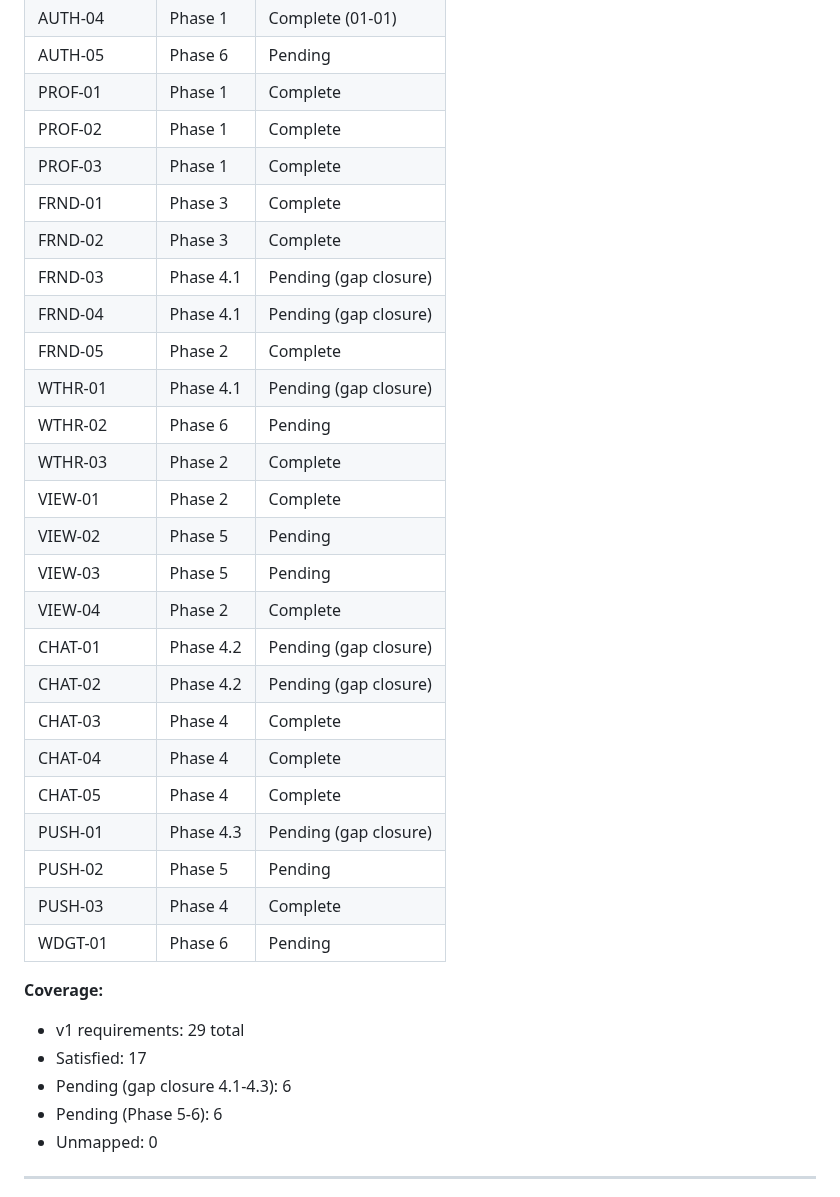
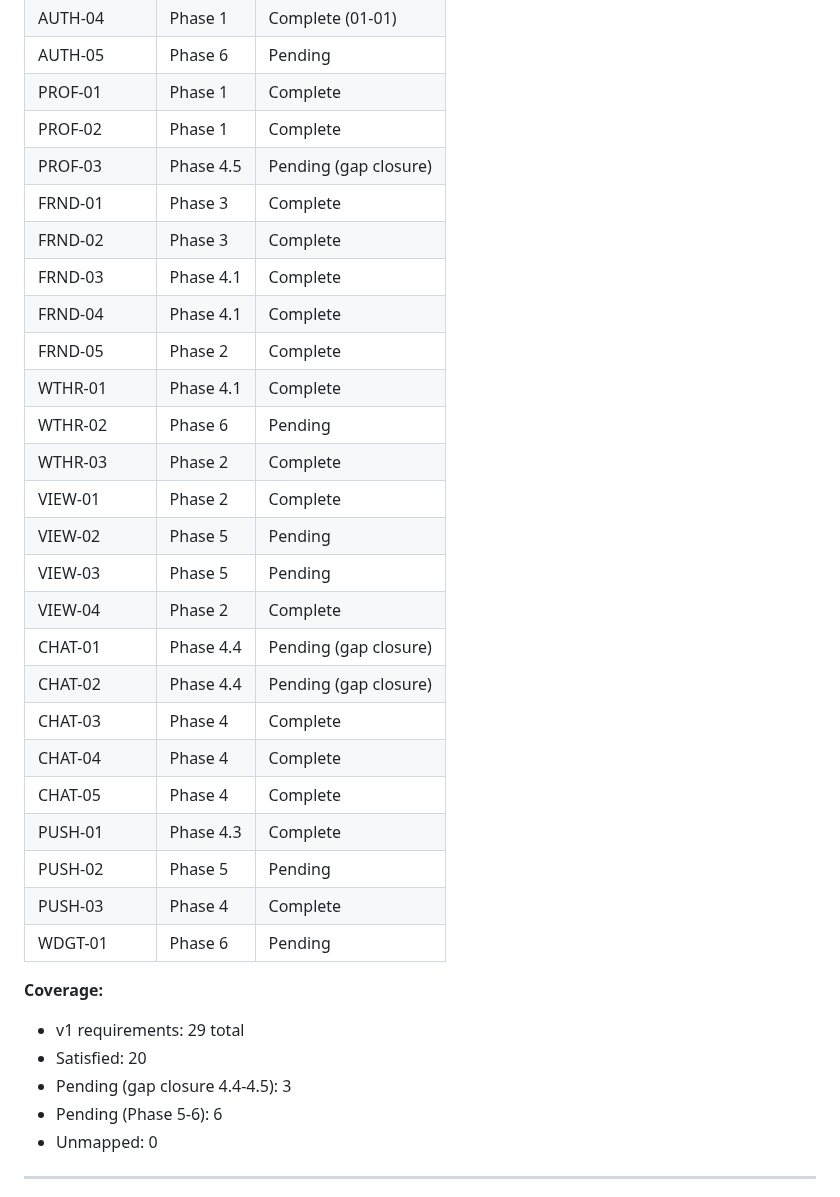
Before and after one commit to sandenskog/weatherfriends, a Markdown page: .planning/REQUIREMENTS.md, the part around the change. GitHub-like rendering.

```diff
--- a/.planning/REQUIREMENTS.md
+++ b/.planning/REQUIREMENTS.md
@@ -101,33 +101,33 @@ Which phases cover which requirements. Updated during roadmap creation.
 | AUTH-05 | Phase 6 | Pending |
 | PROF-01 | Phase 1 | Complete |
 | PROF-02 | Phase 1 | Complete |
-| PROF-03 | Phase 1 | Complete |
+| PROF-03 | Phase 4.5 | Pending (gap closure) |
 | FRND-01 | Phase 3 | Complete |
 | FRND-02 | Phase 3 | Complete |
-| FRND-03 | Phase 4.1 | Pending (gap closure) |
-| FRND-04 | Phase 4.1 | Pending (gap closure) |
+| FRND-03 | Phase 4.1 | Complete |
+| FRND-04 | Phase 4.1 | Complete |
 | FRND-05 | Phase 2 | Complete |
-| WTHR-01 | Phase 4.1 | Pending (gap closure) |
+| WTHR-01 | Phase 4.1 | Complete |
 | WTHR-02 | Phase 6 | Pending |
 | WTHR-03 | Phase 2 | Complete |
 | VIEW-01 | Phase 2 | Complete |
 | VIEW-02 | Phase 5 | Pending |
 | VIEW-03 | Phase 5 | Pending |
 | VIEW-04 | Phase 2 | Complete |
-| CHAT-01 | Phase 4.2 | Pending (gap closure) |
-| CHAT-02 | Phase 4.2 | Pending (gap closure) |
+| CHAT-01 | Phase 4.4 | Pending (gap closure) |
+| CHAT-02 | Phase 4.4 | Pending (gap closure) |
 | CHAT-03 | Phase 4 | Complete |
 | CHAT-04 | Phase 4 | Complete |
 | CHAT-05 | Phase 4 | Complete |
-| PUSH-01 | Phase 4.3 | Pending (gap closure) |
+| PUSH-01 | Phase 4.3 | Complete |
 | PUSH-02 | Phase 5 | Pending |
 | PUSH-03 | Phase 4 | Complete |
 | WDGT-01 | Phase 6 | Pending |
 
 **Coverage:**
 - v1 requirements: 29 total
-- Satisfied: 17
-- Pending (gap closure 4.1-4.3): 6
+- Satisfied: 20
+- Pending (gap closure 4.4-4.5): 3
 - Pending (Phase 5-6): 6
 - Unmapped: 0
 
```
Also changed, not shown: .planning/ROADMAP.md (+37 -2 lines).
